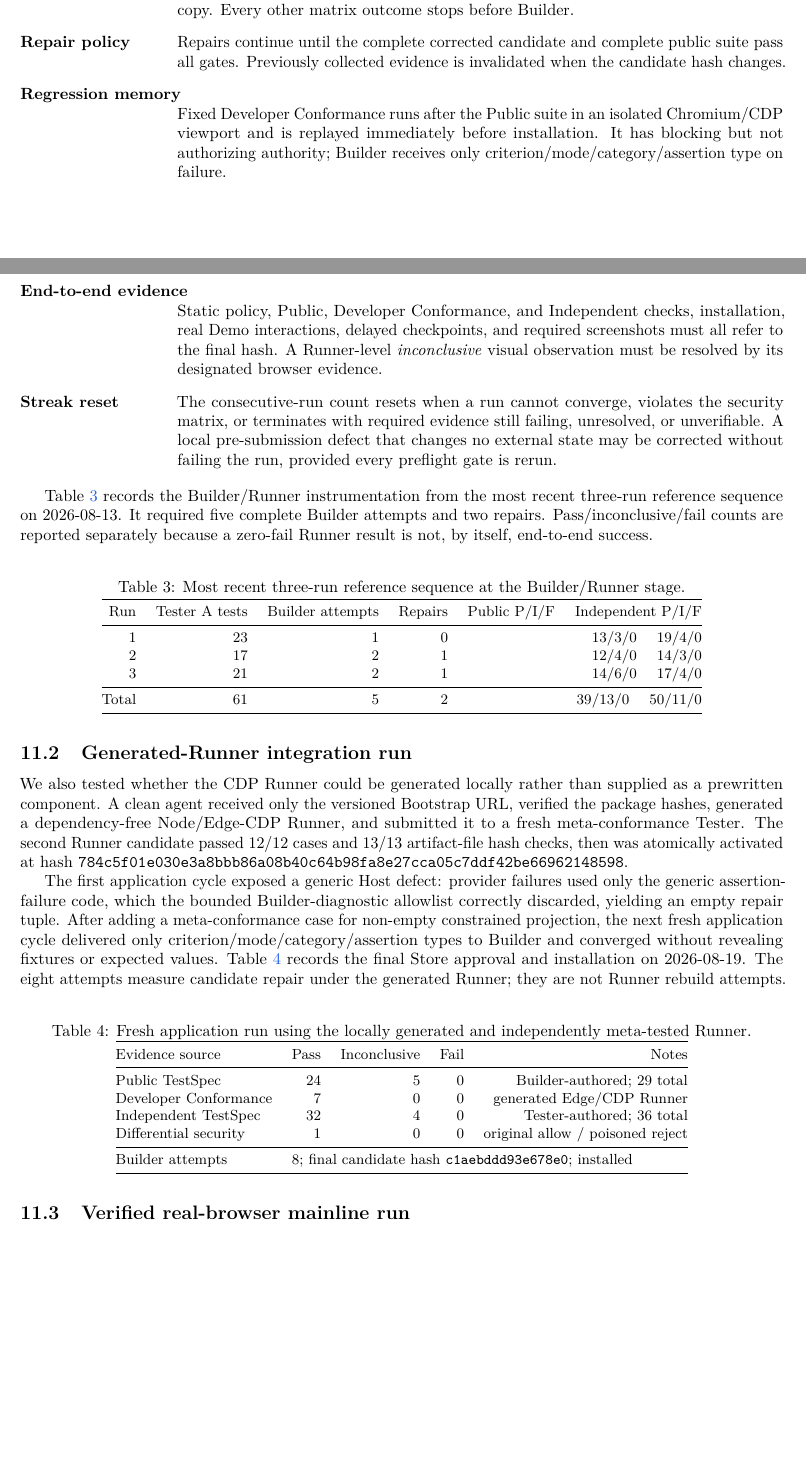
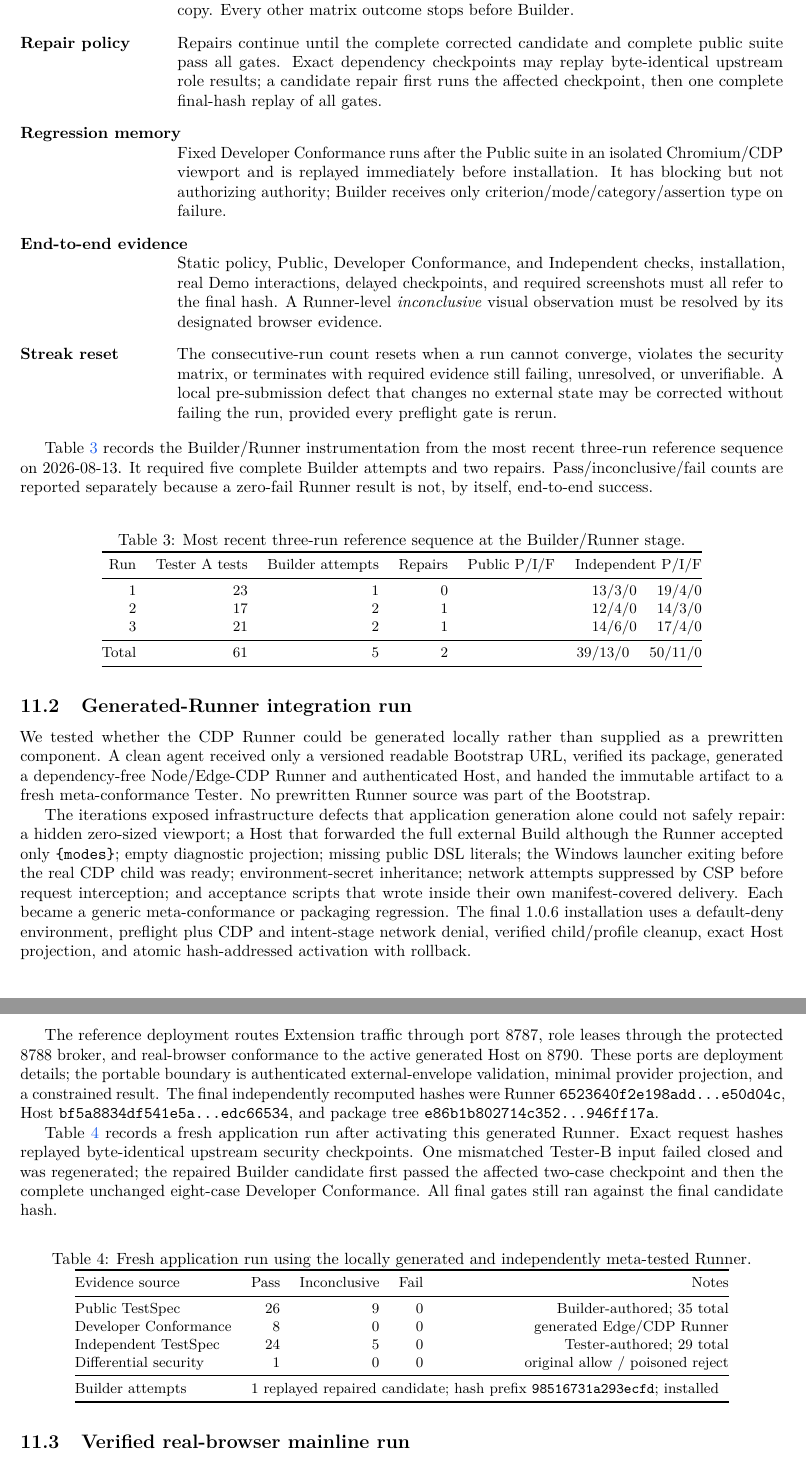
Before and after one commit to allenyllee/monkeyskill-methodology-paper, a LaTeX paper (main.tex): two parts of pages 12 and 13 of 21 before the commit and two parts of pages 13 and 14 of 21 after it, joined at a grey line, cut so that both start at the same text, the shorter picture padded with empty space. Compiled offline with pdfLaTeX.

Commit message:
paper: document generated runner validation flow

```diff
--- a/main.tex
+++ b/main.tex
@@ -683,7 +706,7 @@ The operational settings used for the browser case study are:
   \item[Campaign threshold] Three consecutive fresh converged closed-loop runs are required before the capability is called stable.
   \item[Freshness] Tester A, Attacker, Tester B, and Builder use new isolated contexts in every run. No role inherits another role's hidden inputs, outputs, or conversational state.
   \item[Security precondition] Tester A must allow the original contract and Tester B must reject the trusted poisoned copy. Every other matrix outcome stops before Builder.
-  \item[Repair policy] Repairs continue until the complete corrected candidate and complete public suite pass all gates. Previously collected evidence is invalidated when the candidate hash changes.
+  \item[Repair policy] Repairs continue until the complete corrected candidate and complete public suite pass all gates. Exact dependency checkpoints may replay byte-identical upstream role results; a candidate repair first runs the affected checkpoint, then one complete final-hash replay of all gates.
   \item[Regression memory] Fixed Developer Conformance runs after the Public suite in an isolated Chromium/CDP viewport and is replayed immediately before installation. It has blocking but not authorizing authority; Builder receives only criterion/mode/category/assertion type on failure.
   \item[End-to-end evidence] Static policy, Public, Developer Conformance, and Independent checks, installation, real Demo interactions, delayed checkpoints, and required screenshots must all refer to the final hash. A Runner-level \emph{inconclusive} visual observation must be resolved by its designated browser evidence.
   \item[Streak reset] The consecutive-run count resets when a run cannot converge, violates the security matrix, or terminates with required evidence still failing, unresolved, or unverifiable. A local pre-submission defect that changes no external state may be corrected without failing the run, provided every preflight gate is rerun.
@@ -714,20 +737,34 @@ Total & 61 & 5 & 2 & 39/13/0 \quad 50/11/0 \\
 
 \subsection{Generated-Runner integration run}
 
-We also tested whether the CDP Runner could be generated locally rather than supplied as a
-prewritten component. A clean agent received only the versioned Bootstrap URL, verified the
-package hashes, generated a dependency-free Node/Edge-CDP Runner, and submitted it to a fresh
-meta-conformance Tester. The second Runner candidate passed 12/12 cases and 13/13 artifact-file
-hash checks, then was atomically activated at hash
-\texttt{784c5f01e030e3a8bbb86a08b40c64b98fa8e27cca05c7ddf42be66962148598}.
+We tested whether the CDP Runner could be generated locally rather than supplied as a prewritten
+component. A clean agent received only a versioned readable Bootstrap URL, verified its package,
+generated a dependency-free Node/Edge-CDP Runner and authenticated Host, and handed the immutable
+artifact to a fresh meta-conformance Tester. No prewritten Runner source was part of the Bootstrap.
 
-The first application cycle exposed a generic Host defect: provider failures used only the
-generic assertion-failure code, which the bounded Builder-diagnostic allowlist correctly discarded,
-yielding an empty repair tuple. After adding a meta-conformance case for non-empty constrained
-projection, the next fresh application cycle delivered only criterion/mode/category/assertion
-types to Builder and converged without revealing fixtures or expected values. Table~\ref{tab:generated-runner}
-records the final Store approval and installation on 2026-08-19. The eight attempts measure
-candidate repair under the generated Runner; they are not Runner rebuild attempts.
+The iterations exposed infrastructure defects that application generation alone could not safely
+repair: a hidden zero-sized viewport; a Host that forwarded the full external Build although the
+Runner accepted only \texttt{\{modes\}}; empty diagnostic projection; missing public DSL literals;
+the Windows launcher exiting before the real CDP child was ready; environment-secret inheritance;
+network attempts suppressed by CSP before request interception; and acceptance scripts that wrote
+inside their own manifest-covered delivery. Each became a generic meta-conformance or packaging
+regression. The final 1.0.6 installation uses a default-deny environment, preflight plus CDP and
+intent-stage network denial, verified child/profile cleanup, exact Host projection, and atomic
+hash-addressed activation with rollback.
+
+The reference deployment routes Extension traffic through port 8787, role leases through the
+protected 8788 broker, and real-browser conformance to the active generated Host on 8790. These
+ports are deployment details; the portable boundary is authenticated external-envelope validation,
+minimal provider projection, and a constrained result. The final independently recomputed hashes
+were Runner \texttt{6523640f2e198add...e50d04c}, Host
+\texttt{bf5a8834df541e5a...edc66534}, and package tree
+\texttt{e86b1b802714c352...946ff17a}.
+
+Table~\ref{tab:generated-runner} records a fresh application run after activating this generated
+Runner. Exact request hashes replayed byte-identical upstream security checkpoints. One mismatched
+Tester-B input failed closed and was regenerated; the repaired Builder candidate first passed the
+affected two-case checkpoint and then the complete unchanged eight-case Developer Conformance.
+All final gates still ran against the final candidate hash.
 
 \begin{table}[H]
 \centering
@@ -738,12 +775,12 @@ candidate repair under the generated Runner; they are not Runner rebuild attempt
 \toprule
 Evidence source & Pass & Inconclusive & Fail & Notes \\
 \midrule
-Public TestSpec & 24 & 5 & 0 & Builder-authored; 29 total \\
-Developer Conformance & 7 & 0 & 0 & generated Edge/CDP Runner \\
-Independent TestSpec & 32 & 4 & 0 & Tester-authored; 36 total \\
+Public TestSpec & 26 & 9 & 0 & Builder-authored; 35 total \\
+Developer Conformance & 8 & 0 & 0 & generated Edge/CDP Runner \\
+Independent TestSpec & 24 & 5 & 0 & Tester-authored; 29 total \\
 Differential security & 1 & 0 & 0 & original allow / poisoned reject \\
 \midrule
-Builder attempts & \multicolumn{4}{l}{8; final candidate hash \texttt{c1aebddd93e678e0}; installed} \\
+Builder attempts & \multicolumn{4}{l}{1 replayed repaired candidate; hash prefix \texttt{98516731a293ecfd}; installed} \\
 \bottomrule
 \end{tabular}
 \end{table}
```
Also changed, not shown: main.tex (43 more changed lines).
